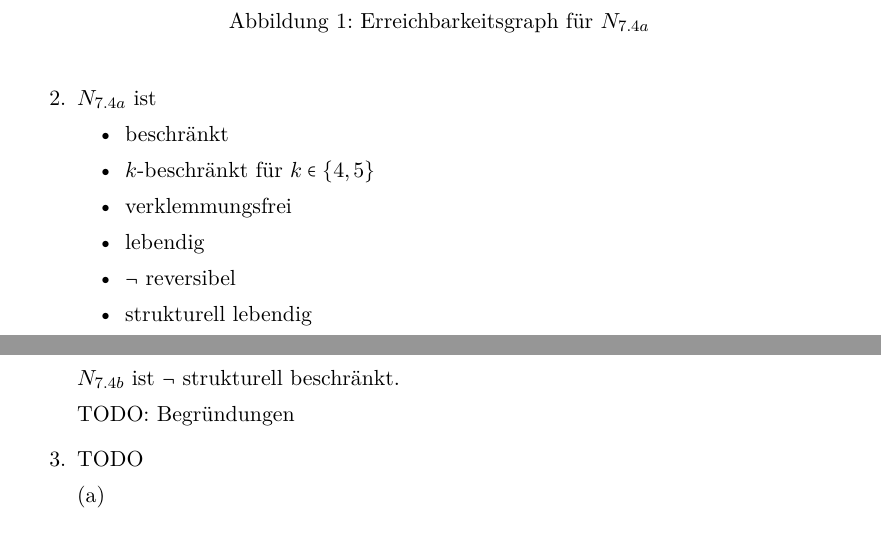
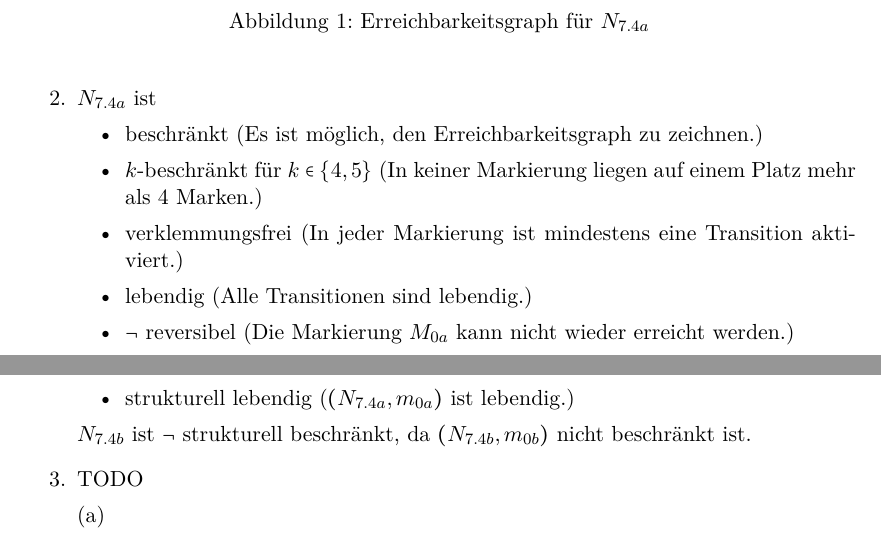
Before and after one commit to lenerd/FGI2, a LaTeX document (blatt_07/blatt_07.tex): two parts of pages 2 and 3 of 4, joined at a grey line, cut so that both start at the same text. Compiled offline with pdfLaTeX.

Commit message:
Begründungen

```diff
--- a/blatt_07/blatt_07.tex
+++ b/blatt_07/blatt_07.tex
@@ -187,17 +187,20 @@
     \item
         $N_{7.4a}$ ist
         \begin{itemize}
-            \item beschränkt
-            \item $k$-beschränkt für $k \in \{4,5\}$
-            \item verklemmungsfrei
-            \item lebendig
-            \item $\lnot$ reversibel
-            \item strukturell lebendig
+            \item beschränkt (Es ist möglich, den Erreichbarkeitsgraph zu
+                zeichnen.)
+            \item $k$-beschränkt für $k \in \{4,5\}$ (In keiner Markierung
+                liegen auf einem Platz mehr als 4 Marken.)
+            \item verklemmungsfrei (In jeder Markierung ist mindestens eine
+                Transition aktiviert.)
+            \item lebendig (Alle Transitionen sind lebendig.)
+            \item $\lnot$ reversibel (Die Markierung $M_{0a}$ kann nicht wieder
+                erreicht werden.)
+            \item strukturell lebendig ($(N_{7.4a}, m_{0a})$ ist lebendig.)
         \end{itemize}
 
-        $N_{7.4b}$ ist $\lnot$ strukturell beschränkt.
-
-        TODO: Begründungen
+        $N_{7.4b}$ ist $\lnot$ strukturell beschränkt, da $(N_{7.4b}, m_{0b})$
+        nicht beschränkt ist.
 
     \item TODO
         \begin{enumerate}[(a)]
```
